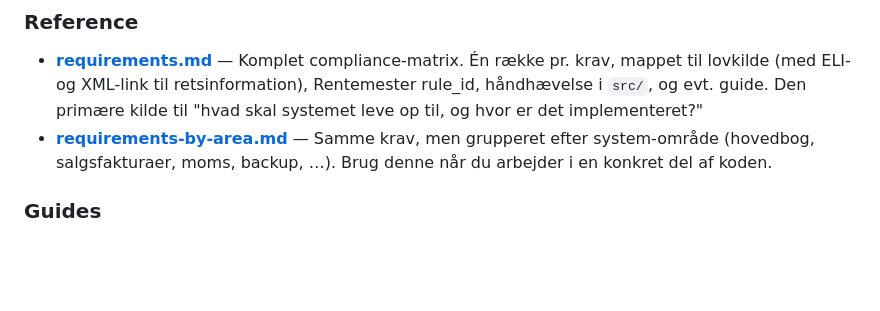
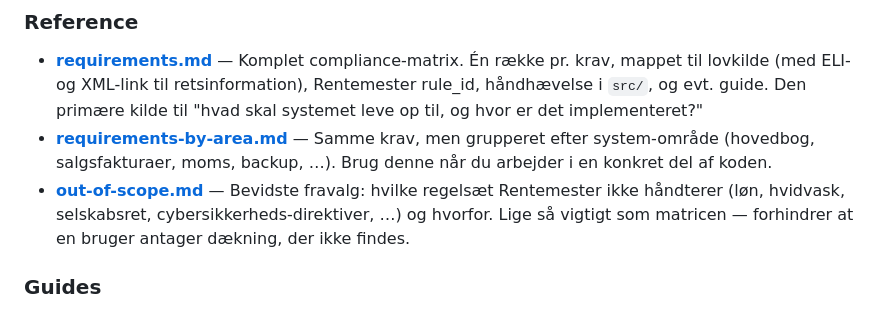
Before and after one commit to Strandfelt/rentemester, a Markdown page: docs/compliance/README.md, the part around the change. GitHub-like rendering; blank space fills up the shorter version.

```diff
--- a/docs/compliance/README.md
+++ b/docs/compliance/README.md
@@ -24,6 +24,10 @@ løses i kode (fx attestering af en backup-destination i EU/EØS).
 - **[requirements-by-area.md](requirements-by-area.md)** — Samme krav,
   men grupperet efter system-område (hovedbog, salgsfakturaer, moms,
   backup, …). Brug denne når du arbejder i en konkret del af koden.
+- **[out-of-scope.md](out-of-scope.md)** — Bevidste fravalg: hvilke
+  regelsæt Rentemester ikke håndterer (løn, hvidvask, selskabsret,
+  cybersikkerheds-direktiver, …) og hvorfor. Lige så vigtigt som
+  matricen — forhindrer at en bruger antager dækning, der ikke findes.
 
 ### Guides
 
```
Also changed, not shown: docs/compliance/out-of-scope.md (added, +165 -0 lines).
